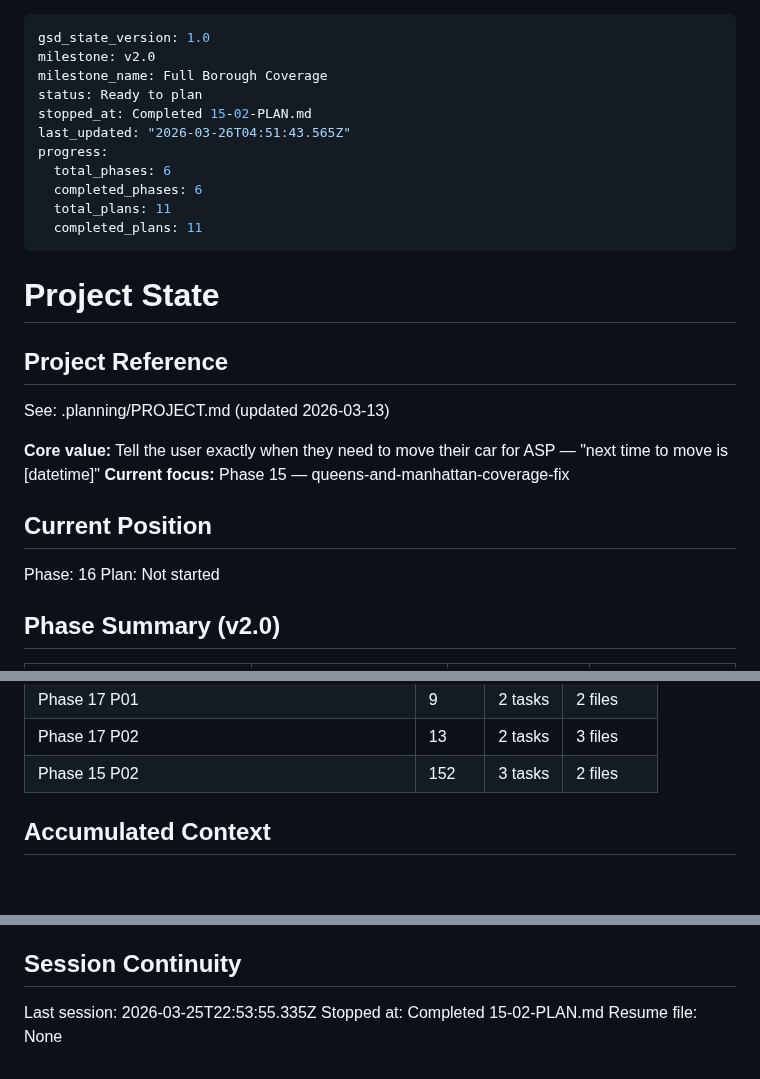
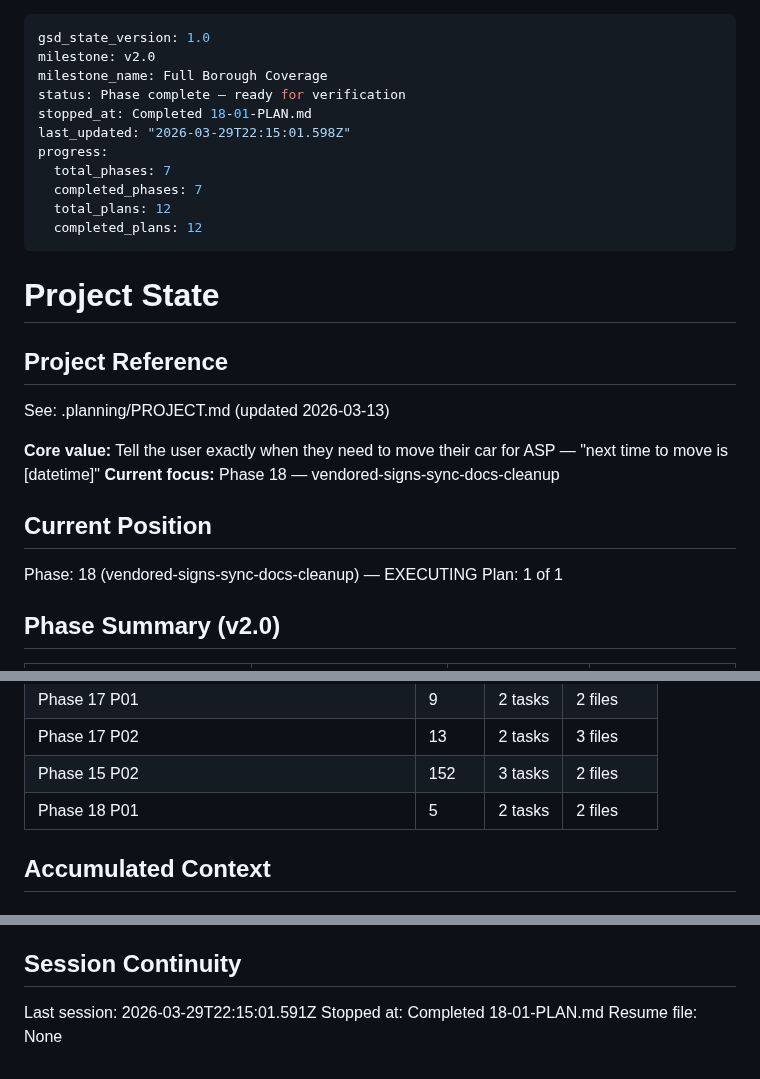
Before and after one commit to Pascal-ZeGerman/GPS2ASP-Resolver, a Markdown page: .planning/STATE.md, 3 parts joined by grey strips. Drawn GitHub-style; blank space fills up the shorter version.

Commit message:
docs(18-01): complete vendored signs sync + docs cleanup plan
- SUMMARY.md created for 18-01
- STATE.md updated with progress and decisions
- ROADMAP.md updated with Phase 18 completion

```diff
--- a/.planning/STATE.md
+++ b/.planning/STATE.md
@@ -2,14 +2,14 @@
 gsd_state_version: 1.0
 milestone: v2.0
 milestone_name: Full Borough Coverage
-status: Ready to plan
-stopped_at: Completed 15-02-PLAN.md
-last_updated: "2026-03-26T04:51:43.565Z"
+status: Phase complete — ready for verification
+stopped_at: Completed 18-01-PLAN.md
+last_updated: "2026-03-29T22:15:01.598Z"
 progress:
-  total_phases: 6
-  completed_phases: 6
-  total_plans: 11
-  completed_plans: 11
+  total_phases: 7
+  completed_phases: 7
+  total_plans: 12
+  completed_plans: 12
 ---
 
 # Project State
@@ -19,12 +19,12 @@ progress:
 See: .planning/PROJECT.md (updated 2026-03-13)
 
 **Core value:** Tell the user exactly when they need to move their car for ASP — "next time to move is [datetime]"
-**Current focus:** Phase 15 — queens-and-manhattan-coverage-fix
+**Current focus:** Phase 18 — vendored-signs-sync-docs-cleanup
 
 ## Current Position
 
-Phase: 16
-Plan: Not started
+Phase: 18 (vendored-signs-sync-docs-cleanup) — EXECUTING
+Plan: 1 of 1
 
 ## Phase Summary (v2.0)
 
@@ -70,6 +70,7 @@ Plan: Not started
 | Phase 17 P01 | 9 | 2 tasks | 2 files |
 | Phase 17 P02 | 13 | 2 tasks | 3 files |
 | Phase 15 P02 | 152 | 3 tasks | 2 files |
+| Phase 18 P01 | 5 | 2 tasks | 2 files |
 
 ## Accumulated Context
 
@@ -210,6 +212,6 @@ Plan: Not started
 
 ## Session Continuity
 
-Last session: 2026-03-25T22:53:55.335Z
-Stopped at: Completed 15-02-PLAN.md
+Last session: 2026-03-29T22:15:01.591Z
+Stopped at: Completed 18-01-PLAN.md
 Resume file: None
```
Also changed, not shown: other parts of .planning/STATE.md (+1 -0 lines), .planning/ROADMAP.md (+2 -2 lines).
